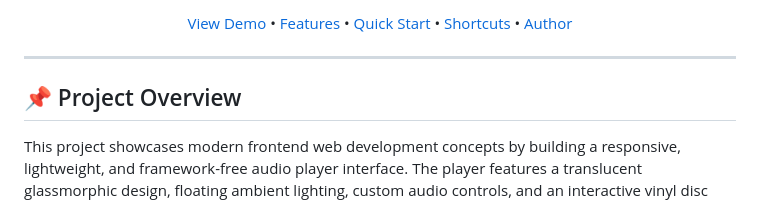
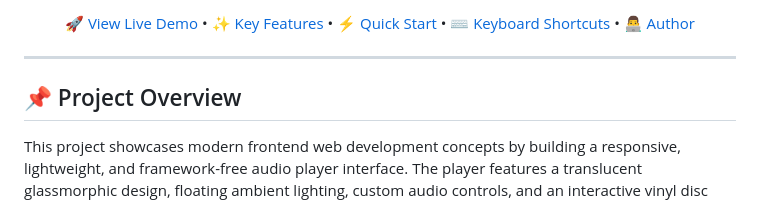
Before and after one commit to HarshHCC/meco-music, a Markdown page: README.md, the part around one of its changes. Rendered like a GitHub page.

Commit message:
Update README with new banner and UI showcase

```diff
--- a/README.md
+++ b/README.md
@@ -23,6 +23,6 @@
 </p>
 
-[View Demo](#-sample-usage--interactions) • [Features](#-features) • [Quick Start](#-how-to-run) • [Shortcuts](#-keyboard-shortcuts) • [Author](#-author)
+[🚀 View Live Demo](#-sample-usage--interactions) • [✨ Key Features](#-features) • [⚡ Quick Start](#-how-to-run) • [⌨️ Keyboard Shortcuts](#-keyboard-shortcuts) • [👨‍💻 Author](#-author)
 
 </div>
 
```
Also changed, not shown: other parts of README.md (+5 -6 lines).
